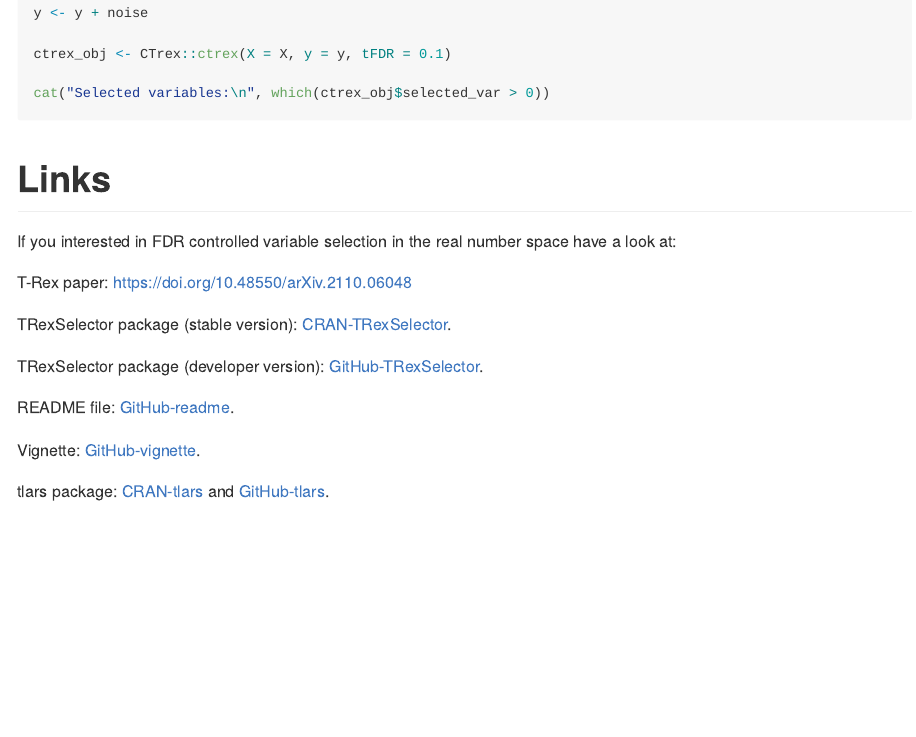
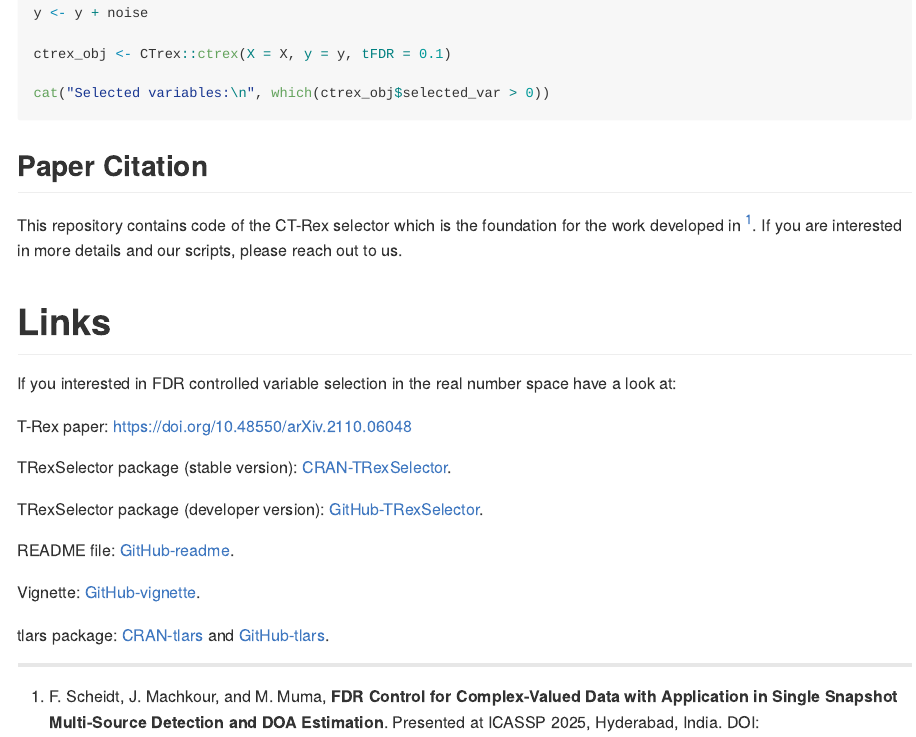
Before and after one commit to G4Lactus/CTRex_Package, an R Markdown document (README.Rmd): the page in a window 1100 px wide, from 1180 px down. Rendered offline with R 4.5, knitr and Pandoc, with nearby package versions.

Commit message:
Update Readme.

````diff
--- a/README.Rmd
+++ b/README.Rmd
@@ -67,6 +67,13 @@ cat("Selected variables:\n", which(ctrex_obj$selected_var > 0))
 
 ```
 
+## Paper Citation
+This repository contains code of the CT-Rex selector which is the foundation
+for the work developed in [^1]. If you are interested in more details and our
+scripts, please reach out to us.
+
+[^1]: F. Scheidt, J. Machkour, and M. Muma, **FDR Control for Complex-Valued Data with Application in Single Snapshot Multi-Source Detection and DOA Estimation**. Presented at ICASSP 2025, Hyderabad, India. DOI: [10.1109/ICASSP49660.2025.10889705](https://doi.org/10.1109/ICASSP49660.2025.10889705).
+
 # Links
 If you interested in FDR controlled variable selection in the real number
 space have a look at:
````
